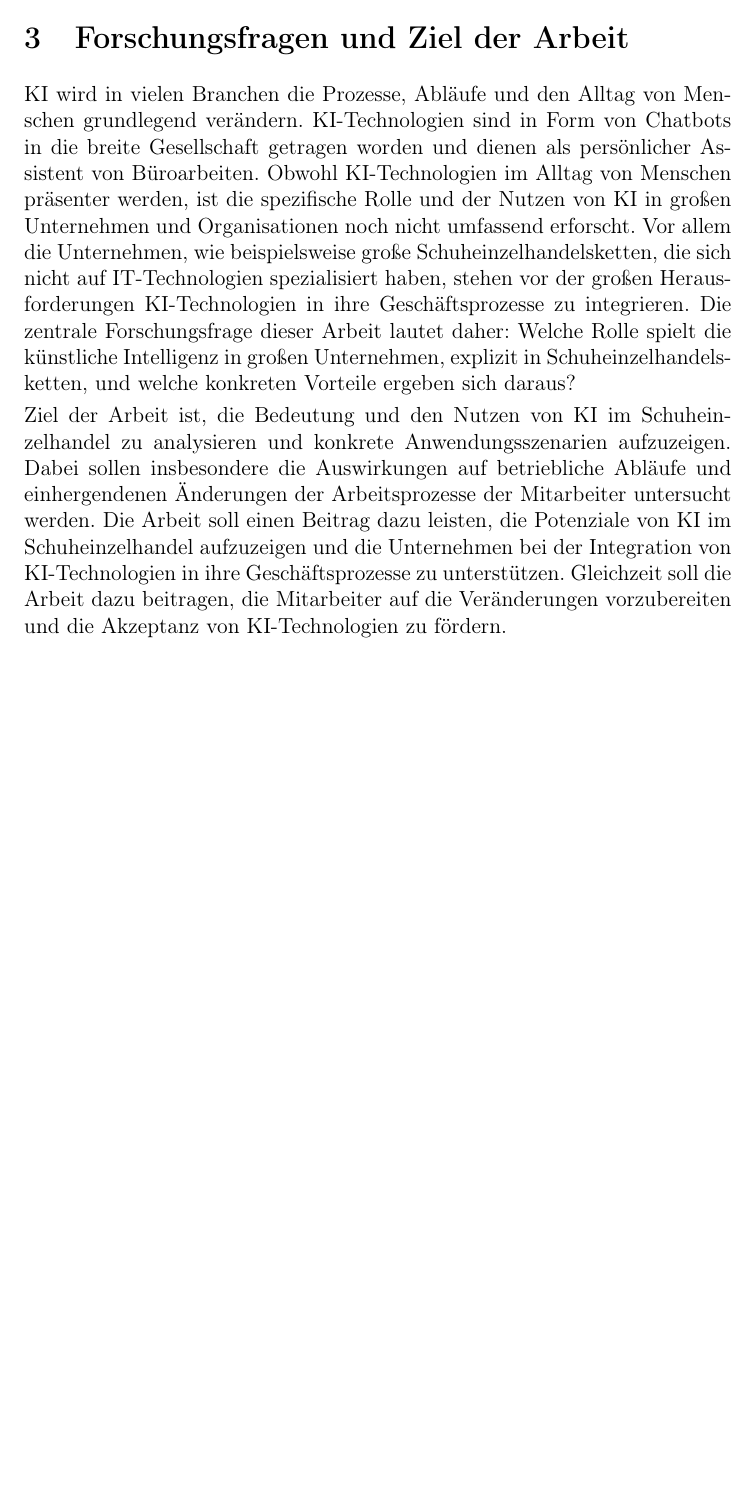
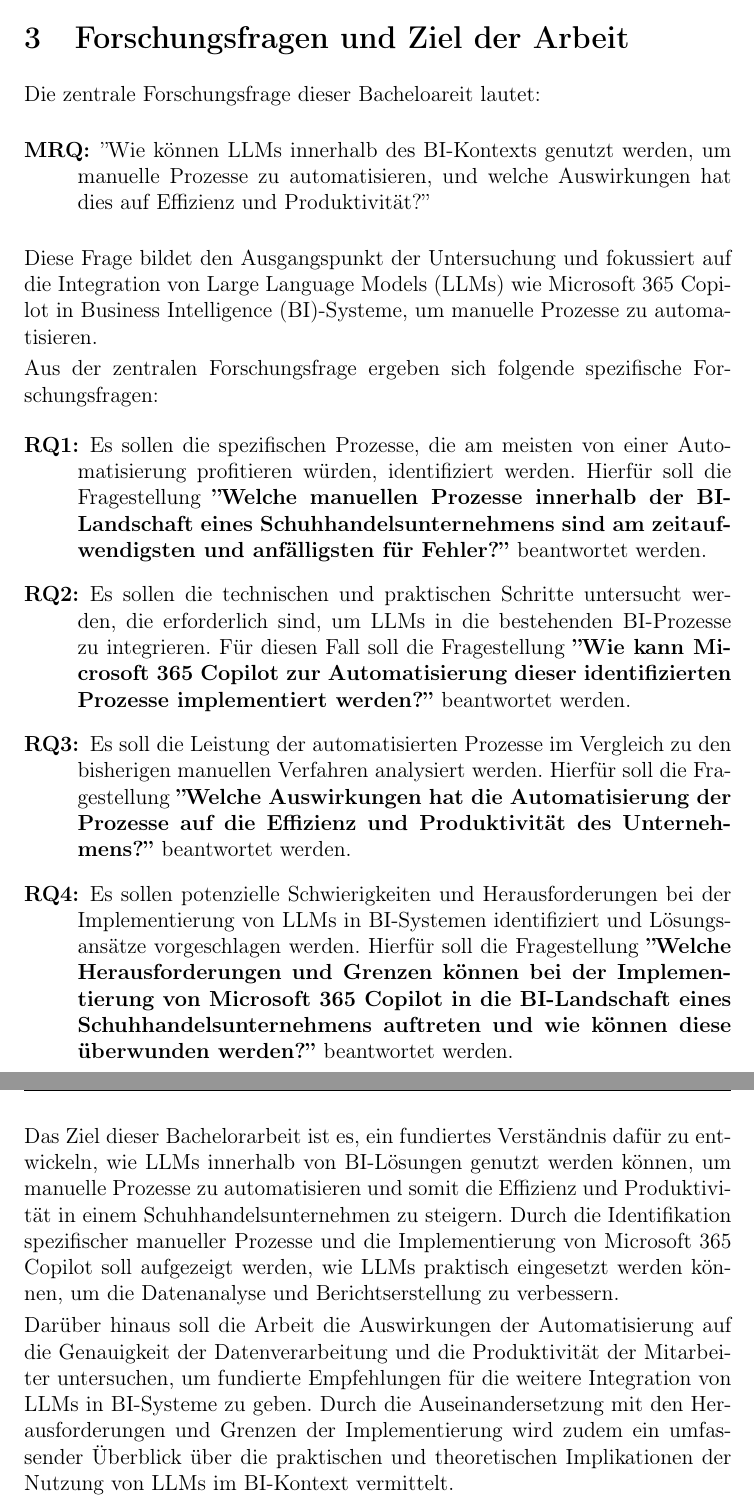
Before and after one commit to axelplore/expose, a LaTeX document (main.tex, which reads ziel.tex): part of page 10 of 15 before the commit and two parts of pages 10 and 11 of 16 after it, the two joined at a grey line, cut so that both start at the same text, the shorter picture padded with empty space. Compiled offline with pdfLaTeX.

Commit message:
change ziel

```diff
--- a/ziel.tex
+++ b/ziel.tex
@@ -2,8 +2,23 @@
 
 \section{Forschungsfragen und Ziel der Arbeit}
 
-KI wird in vielen Branchen die Prozesse, Abläufe und den Alltag von Menschen grundlegend verändern. KI-Technologien sind in Form von Chatbots in die breite Gesellschaft getragen worden und dienen als persönlicher Assistent von Büroarbeiten. Obwohl KI-Technologien im Alltag von Menschen präsenter werden, ist die spezifische Rolle und der Nutzen von KI in großen Unternehmen und Organisationen noch nicht umfassend erforscht. Vor allem die Unternehmen, wie beispielsweise große Schuheinzelhandelsketten, die sich nicht auf IT-Technologien spezialisiert haben, stehen vor der großen Herausforderungen KI-Technologien in ihre Geschäftsprozesse zu integrieren. Die zentrale Forschungsfrage dieser Arbeit lautet daher: Welche Rolle spielt die künstliche Intelligenz in großen Unternehmen, explizit in Schuheinzelhandelsketten, und welche konkreten Vorteile ergeben sich daraus?
+Die zentrale Forschungsfrage dieser Bacheloareit lautet:
 
-Ziel der Arbeit ist, die Bedeutung und den Nutzen von KI im Schuheinzelhandel zu analysieren und konkrete Anwendungsszenarien aufzuzeigen. Dabei sollen insbesondere die Auswirkungen auf betriebliche Abläufe und einhergendenen Änderungen der Arbeitsprozesse der Mitarbeiter untersucht werden. Die Arbeit soll einen Beitrag dazu leisten, die Potenziale von KI im Schuheinzelhandel aufzuzeigen und die Unternehmen bei der Integration von KI-Technologien in ihre Geschäftsprozesse zu unterstützen. Gleichzeit soll die Arbeit dazu beitragen, die Mitarbeiter auf die Veränderungen vorzubereiten und die Akzeptanz von KI-Technologien zu fördern.
+\begin{description}
+    \item[MRQ:] ''Wie können LLMs innerhalb des BI-Kontexts genutzt werden, um manuelle Prozesse zu automatisieren, und welche Auswirkungen hat dies auf Effizienz und Produktivität?''
+\end{description}
+Diese Frage bildet den Ausgangspunkt der Untersuchung und fokussiert auf die Integration von Large Language Models (LLMs) wie Microsoft 365 Copilot in Business Intelligence (BI)-Systeme, um manuelle Prozesse zu automatisieren.
+
+Aus der zentralen Forschungsfrage ergeben sich folgende spezifische Forschungsfragen:
+\begin{description}
+    \item[RQ1:] Es sollen die spezifischen Prozesse, die am meisten von einer Automatisierung profitieren würden, identifiziert werden. Hierfür soll die Fragestellung \textbf{''Welche manuellen Prozesse innerhalb der BI-Landschaft eines Schuhhandelsunternehmens sind am zeitaufwendigsten und anfälligsten für Fehler?''} beantwortet werden.
+    \item[RQ2:] Es sollen die technischen und praktischen Schritte untersucht werden, die erforderlich sind, um LLMs in die bestehenden BI-Prozesse zu integrieren. Für diesen Fall soll die Fragestellung \textbf{''Wie kann Microsoft 365 Copilot zur Automatisierung dieser identifizierten Prozesse implementiert werden?''} beantwortet werden.
+    \item[RQ3:] Es soll die Leistung der automatisierten Prozesse im Vergleich zu den bisherigen manuellen Verfahren analysiert werden. Hierfür soll die Fragestellung \textbf{''Welche Auswirkungen hat die Automatisierung der Prozesse auf die Effizienz und Produktivität des Unternehmens?''} beantwortet werden.
+    \item[RQ4:] Es sollen potenzielle Schwierigkeiten und Herausforderungen bei der Implementierung von LLMs in BI-Systemen identifiziert und Lösungsansätze vorgeschlagen werden. Hierfür soll die Fragestellung \textbf{''Welche Herausforderungen und Grenzen können bei der Implementierung von Microsoft 365 Copilot in die BI-Landschaft eines Schuhhandelsunternehmens auftreten und wie können diese überwunden werden?''} beantwortet werden.
+\end{description}
+
+Das Ziel dieser Bachelorarbeit ist es, ein fundiertes Verständnis dafür zu entwickeln, wie LLMs innerhalb von BI-Lösungen genutzt werden können, um manuelle Prozesse zu automatisieren und somit die Effizienz und Produktivität in einem Schuhhandelsunternehmen zu steigern. Durch die Identifikation spezifischer manueller Prozesse und die Implementierung von Microsoft 365 Copilot soll aufgezeigt werden, wie LLMs praktisch eingesetzt werden können, um die Datenanalyse und Berichtserstellung zu verbessern.
+
+Darüber hinaus soll die Arbeit die Auswirkungen der Automatisierung auf die Genauigkeit der Datenverarbeitung und die Produktivität der Mitarbeiter untersuchen, um fundierte Empfehlungen für die weitere Integration von LLMs in BI-Systeme zu geben. Durch die Auseinandersetzung mit den Herausforderungen und Grenzen der Implementierung wird zudem ein umfassender Überblick über die praktischen und theoretischen Implikationen der Nutzung von LLMs im BI-Kontext vermittelt.
 
 \clearpage
```
